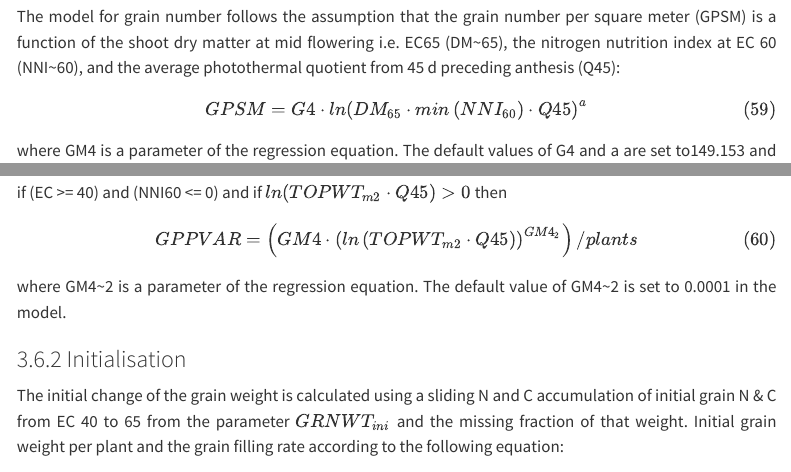
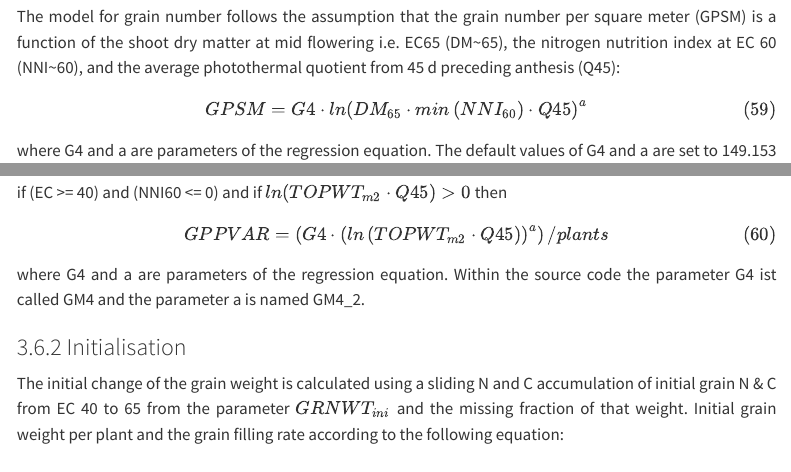
Before and after one commit to HenningKage/HumeWheatDoku, a Quarto document (HUMEWheatDocu.qmd): the page in a window 1100 px wide, from 6050 px down, and a second part further down, joined at a grey line. Rendered offline with R 4.5, knitr and Pandoc in place of Quarto, with nearby package versions; code that draws random numbers runs with fixed seeds of ours; a font, style sheet, LaTeX package, included part or bibliography that could not be used is replaced or left out; menus at the side of the page are left out; long lines of code are wrapped.

Commit message:
correction of view parameters
correction of parameter values in grain filling

```diff
--- a/HUMEWheatDocu.qmd
+++ b/HUMEWheatDocu.qmd
@@ -906,7 +906,7 @@ The model for grain number follows the assumption that the grain number per squa
 
 $$GPSM= G4\cdot ln \left( DM_{65} \cdot min \left( NNI_{60}\right) \cdot Q45 \right)^{a}$$ {#eq-GPSM}
 
-where GM4 is a parameter of the regression equation. The default values of G4 and a are set to149.153 and 2.6233 in the model (see @fig-GPSM). Within the source code the parameter G4 ist called GM4 and the parameter a is named GM4_a. See [@ratjen2012] for the derivation of this approach .
+where G4 and a are parameters of the regression equation. The default values of G4 and a are set to 149.153 and 2.6233 in the model (see @fig-GPSM). Within the source code the parameter G4 ist called GM4 and the parameter a is named GM4_2. See [@ratjen2012] for the derivation of this approach .
 
 ![Relationship between the log transformed product of different plant parameters (NNI60 = N nutrition status of wheat crops at anthesis, Q45= the photo thermal quotient 45 d preceding anthesis, DM65 = total shoot dry matter per square meter at anthesis) and grain number per square meter (GPSM) of wheat crops from field experiments with different N fertilizations from [@ratjen2012].](GPSM_regression.png){#fig-GPSM}
 
@@ -918,5 +918,5 @@ $$GPPVAR = \left ( GM4 \cdot \left ( ln \left ( TOPWT_{m2} \cdot Q45 \right) \ri
 
-where GM4\~2 is a parameter of the regression equation. The default value of GM4\~2 is set to 0.0001 in the model.
+where G4 and a are parameters of the regression equation. Within the source code the parameter G4 ist called GM4 and the parameter a is named GM4_2.
 
 ### Initialisation
 
```
Also changed, not shown: HUMEWheatDocu.html, HUMEWheatDocu.qmd (4 more changed lines).
